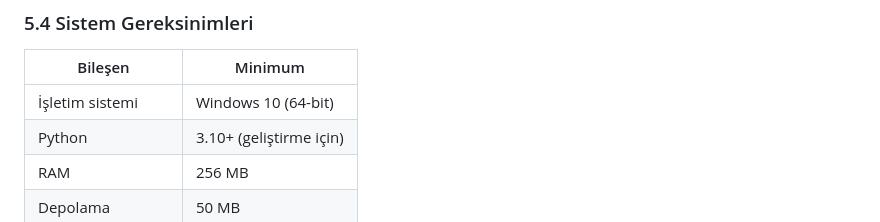
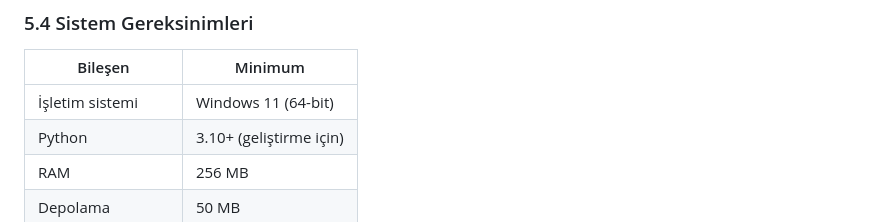
Before and after one commit to Soap2647/Academic-Projects, a Markdown page: Tower Defense/docs/technical_documentation.md, the part around the change. Drawn GitHub-style.

```diff
--- a/Tower Defense/docs/technical_documentation.md
+++ b/Tower Defense/docs/technical_documentation.md
@@ -352,7 +352,7 @@ installer\build.bat
 
 | Bileşen | Minimum |
 |---------|---------|
-| İşletim sistemi | Windows 10 (64-bit) |
+| İşletim sistemi | Windows 11 (64-bit) |
 | Python | 3.10+ (geliştirme için) |
 | RAM | 256 MB |
 | Depolama | 50 MB |
```
